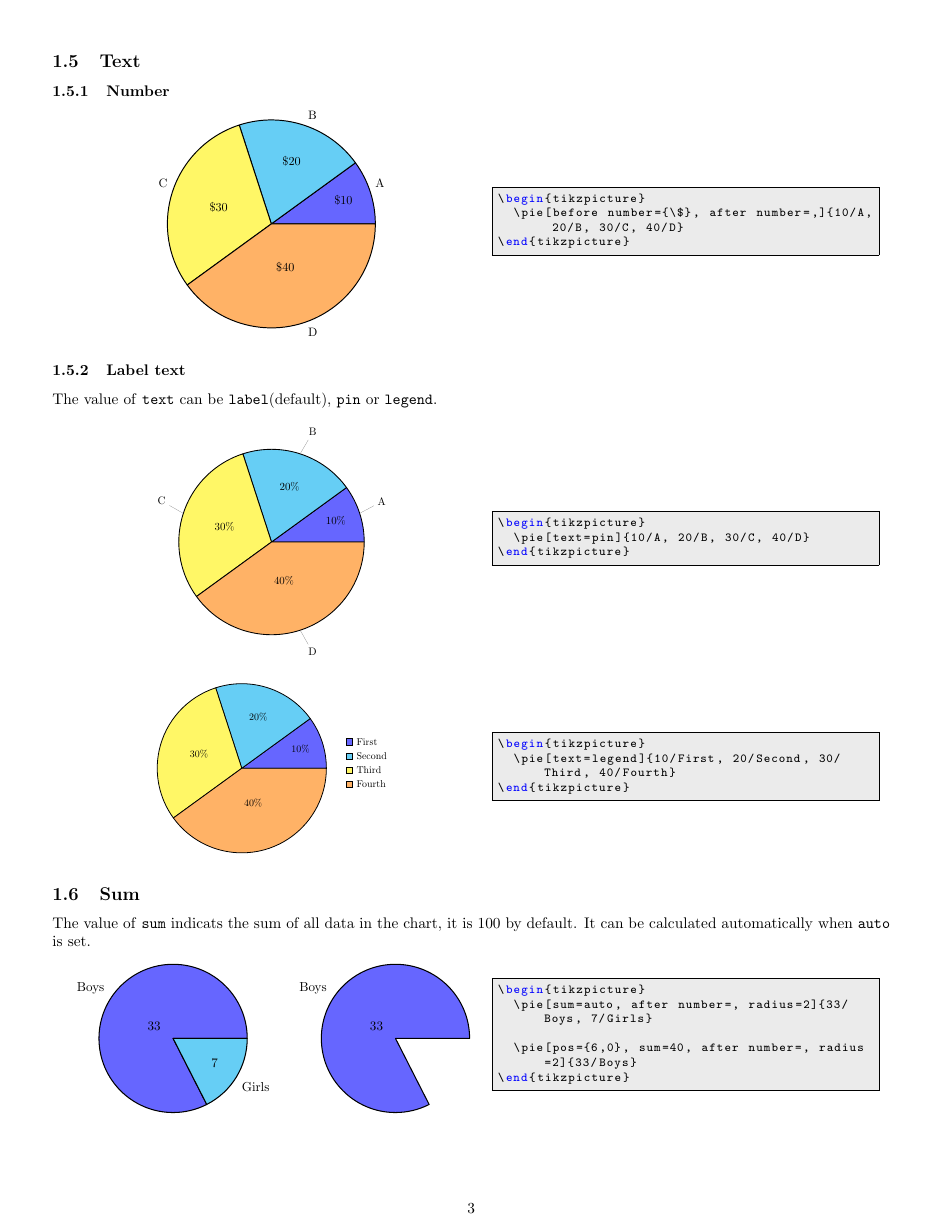
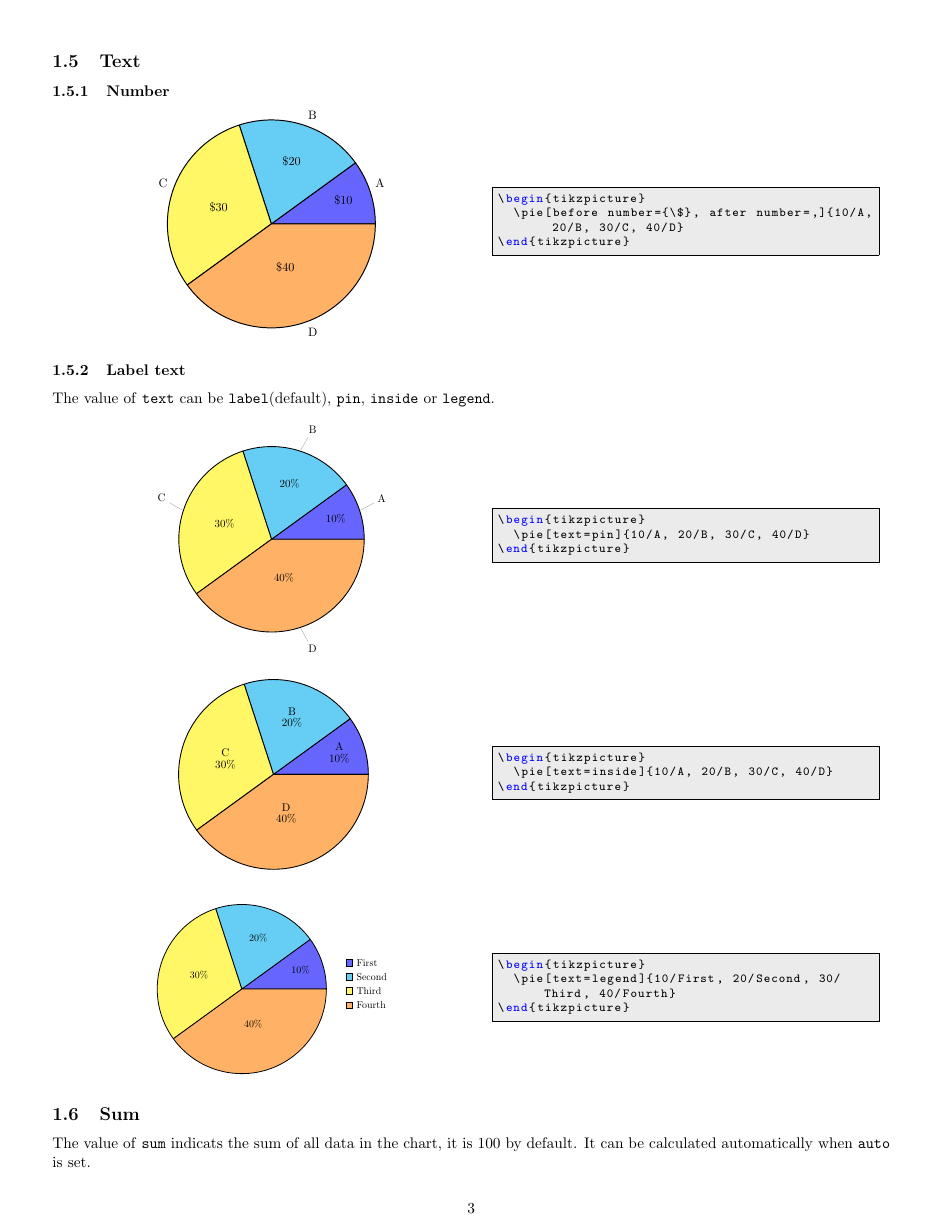
Before and after one commit to xuyuan/pgf-pie, a LaTeX paper (dev/pgf-pie-manual.tex, which reads dev/demo/text-inside.tex, dev/pgf-pie.sty): page 3 of 4 before the commit and page 3 of 5 after it. Compiled offline with pdfLaTeX.

Commit message:
label text inside pie

```diff
--- /dev/null
+++ b/dev/demo/text-inside.tex
@@ -0,0 +1,3 @@
+\begin{tikzpicture}
+  \pie[text=inside]{10/A, 20/B, 30/C, 40/D}
+\end{tikzpicture}
--- a/dev/pgf-pie-manual.tex
+++ b/dev/pgf-pie-manual.tex
@@ -121,9 +121,11 @@ is 3.
 
 \subsubsection{Label text}
 The value of \texttt{text} can be \texttt{label}(default),
-\texttt{pin} or \texttt{legend}.
+\texttt{pin}, \texttt{inside} or \texttt{legend}.
 
 \demo[0.6]{text}
+
+\demo[0.5]{text-inside}
 
 \demo[0.6]{legend}
 
--- a/dev/pgf-pie.sty
+++ b/dev/pgf-pie.sty
@@ -35,19 +35,27 @@ chart by using PGF/Tikz package.]
   % slice
   \draw[line join=round, fill=#6, #9] (O) -- ++(#1:#7) arc (#1:#2:#7) -- cycle;
 
-  % label
-  \iflegend
-  \else
-  \path (O) -- ++ (\midangle:\radius)
-  node[inner sep=0, \text=\midangle:#4]{};
-  \fi
-
-  % number
   \pgfmathparse{min(((#2)-(#1)-10)/110*(-0.3),0)}
   \let\temp\pgfmathresult
   \pgfmathparse{(max(\temp,-0.5) + 0.8)*#7}
   \let\innerpos\pgfmathresult
-  \path (O) -- ++(\midangle:\innerpos) node {#3};
+
+  \ifthenelse{\equal{\text}{inside}}
+  {
+    % label and number together
+    \path (O) -- ++(\midangle:\innerpos) node {\shortstack{#4 \\ #3}};
+  }
+  {
+    % label
+    \iflegend
+    \else
+    \path (O) -- ++ (\midangle:\radius)
+    node[inner sep=0, \text=\midangle:#4]{};
+    \fi
+
+    % number
+    \path (O) -- ++(\midangle:\innerpos) node {#3};
+  }
 }
 
 \newcommand{\pgfpie@findColor}[1]
```
